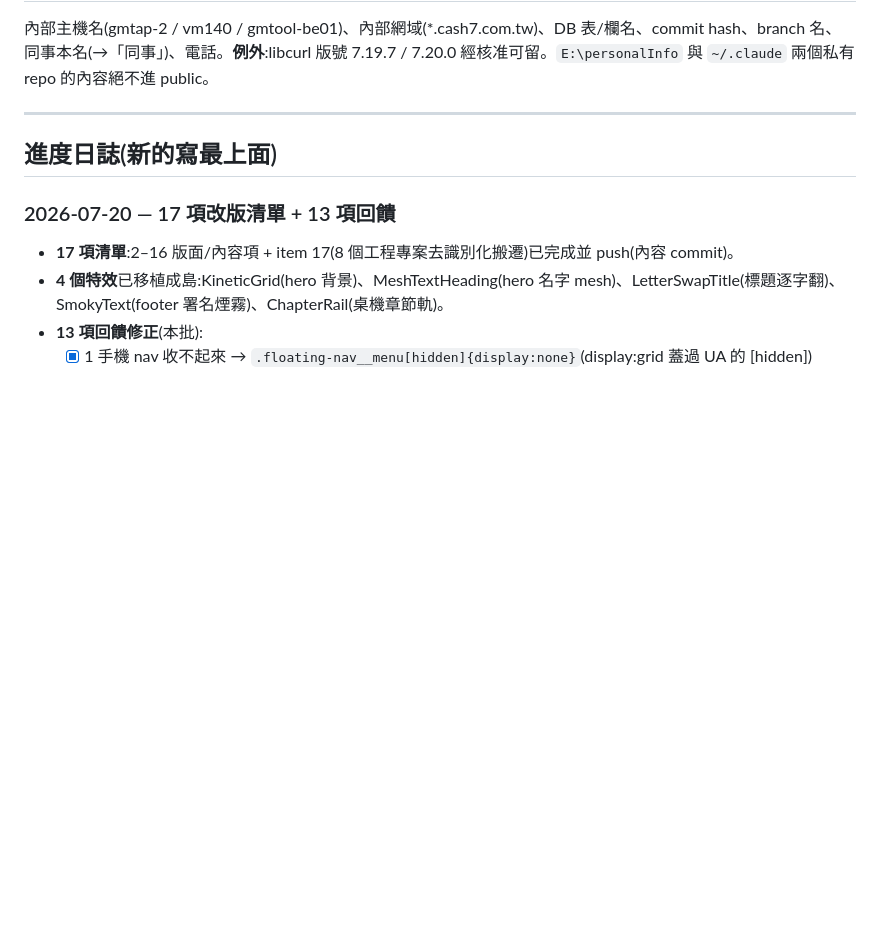
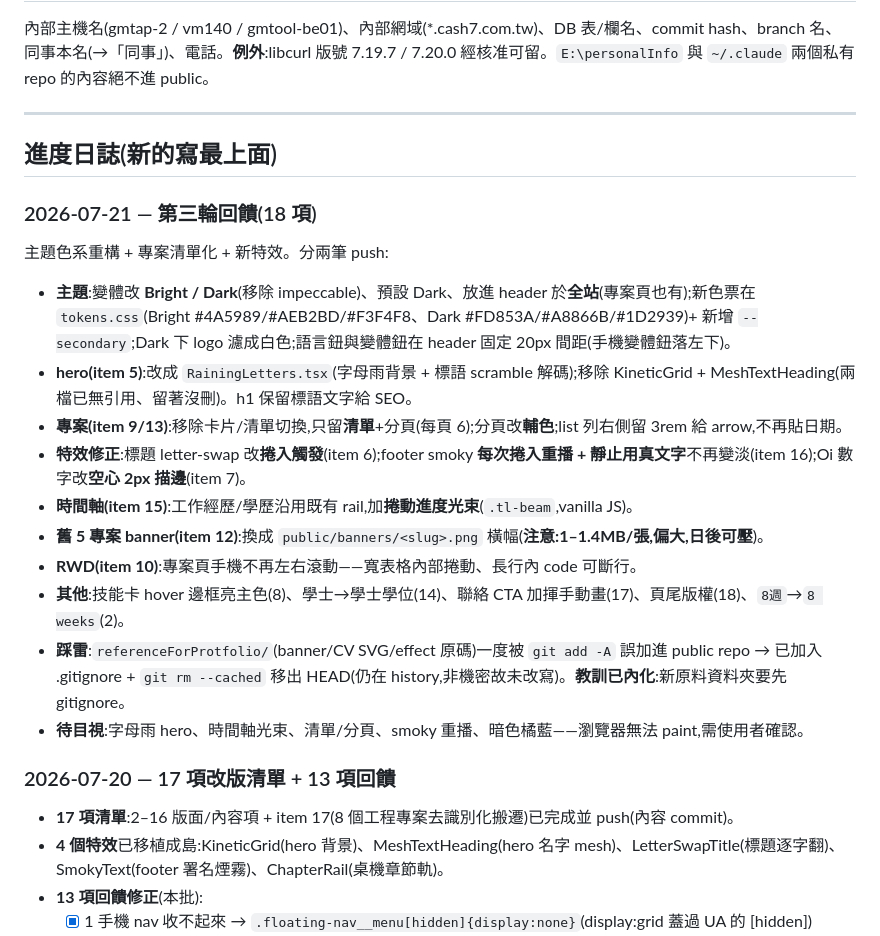
Before and after one commit to leemengju/leemengju.github.io, a Markdown page: PROCESS.md, the part around the change. Drawn GitHub-style; blank space fills up the shorter version.

Commit message:
Log feedback round 3 in PROCESS.md
Co-Authored-By: Claude Opus 4.8 <noreply@anthropic.com>

```diff
--- a/PROCESS.md
+++ b/PROCESS.md
@@ -38,6 +38,19 @@
 
 ## 進度日誌(新的寫最上面)
 
+### 2026-07-21 — 第三輪回饋(18 項)
+主題色系重構 + 專案清單化 + 新特效。分兩筆 push:
+- **主題**:變體改 **Bright / Dark**(移除 impeccable)、預設 Dark、放進 header 於**全站**(專案頁也有);新色票在 `tokens.css`(Bright #4A5989/#AEB2BD/#F3F4F8、Dark #FD853A/#A8866B/#1D2939)+ 新增 `--secondary`;Dark 下 logo 濾成白色;語言鈕與變體鈕在 header 固定 20px 間距(手機變體鈕落左下)。
+- **hero(item 5)**:改成 `RainingLetters.tsx`(字母雨背景 + 標語 scramble 解碼);移除 KineticGrid + MeshTextHeading(兩檔已無引用、留著沒刪)。h1 保留標語文字給 SEO。
+- **專案(item 9/13)**:移除卡片/清單切換,只留**清單**+分頁(每頁 6);分頁改**輔色**;list 列右側留 3rem 給 arrow,不再貼日期。
+- **特效修正**:標題 letter-swap 改**捲入觸發**(item 6);footer smoky **每次捲入重播 + 靜止用真文字**不再變淡(item 16);Oi 數字改**空心 2px 描邊**(item 7)。
+- **時間軸(item 15)**:工作經歷/學歷沿用既有 rail,加**捲動進度光束**(`.tl-beam`,vanilla JS)。
+- **舊 5 專案 banner(item 12)**:換成 `public/banners/<slug>.png` 橫幅(**注意:1–1.4MB/張,偏大,日後可壓**)。
+- **RWD(item 10)**:專案頁手機不再左右滾動——寬表格內部捲動、長行內 code 可斷行。
+- **其他**:技能卡 hover 邊框亮主色(8)、學士→學士學位(14)、聯絡 CTA 加揮手動畫(17)、頁尾版權(18)、`8週`→`8 weeks`(2)。
+- **踩雷**:`referenceForProtfolio/`(banner/CV SVG/effect 原碼)一度被 `git add -A` 誤加進 public repo → 已加入 .gitignore + `git rm --cached` 移出 HEAD(仍在 history,非機密故未改寫)。**教訓已內化**:新原料資料夾要先 gitignore。
+- **待目視**:字母雨 hero、時間軸光束、清單/分頁、smoky 重播、暗色橘藍——瀏覽器無法 paint,需使用者確認。
+
 ### 2026-07-20 — 17 項改版清單 + 13 項回饋
 - **17 項清單**:2–16 版面/內容項 + item 17(8 個工程專案去識別化搬遷)已完成並 push(內容 commit)。
 - **4 個特效**已移植成島:KineticGrid(hero 背景)、MeshTextHeading(hero 名字 mesh)、LetterSwapTitle(標題逐字翻)、SmokyText(footer 署名煙霧)、ChapterRail(桌機章節軌)。
```
